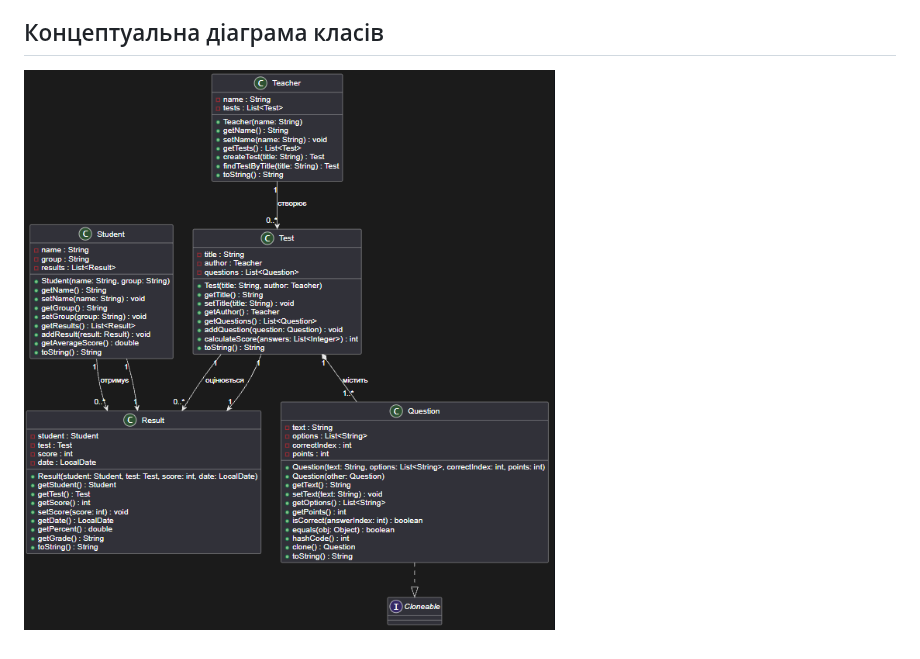
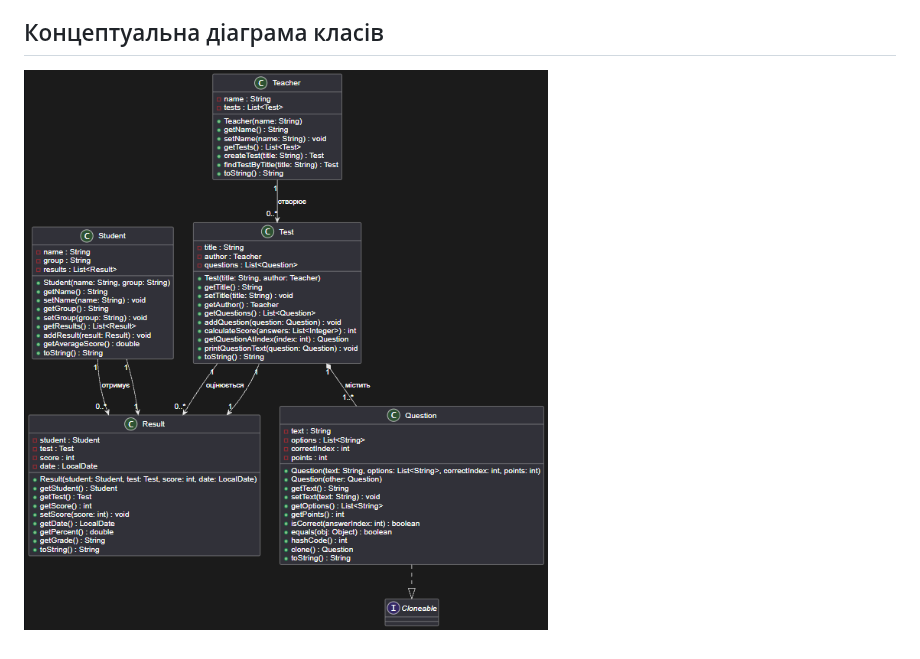
Before and after one commit to NCJavaCode/Java26_Kubatko, a Markdown page: README.md, the part around the change. Rendered like a GitHub page; pictures changed too: img.png, img_1.png (deleted).

```diff
--- a/README.md
+++ b/README.md
@@ -21,4 +21,4 @@ StudyTest
 - https://github.com/ajaymahadeven/Quizzy-App
 
 ## Концептуальна діаграма класів
-![img_1.png](img_1.png)
+![img.png](img.png)
```
Also changed, not shown: Screenshot_3.png, 2 other files.
